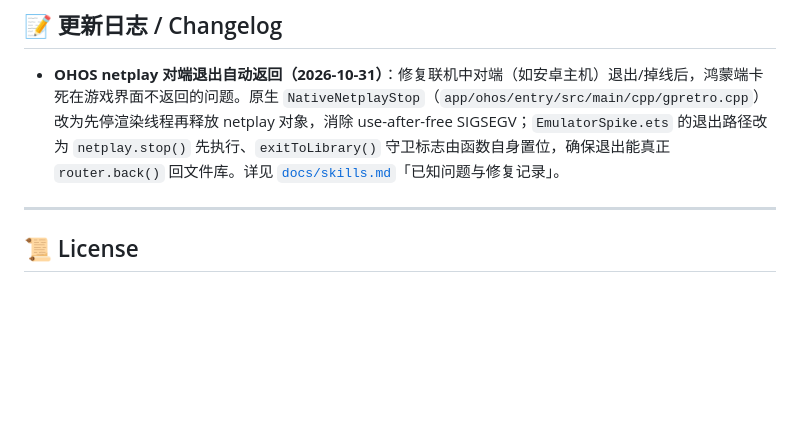
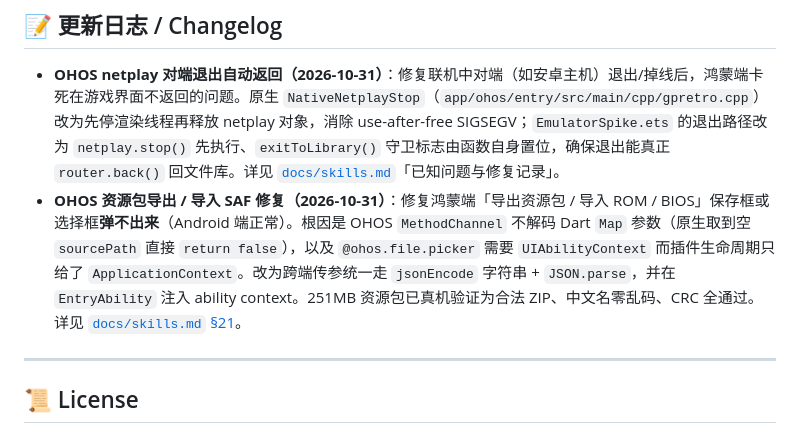
Before and after one commit to chihinglau/RetroEmuPouch, a Markdown page: README.md, the part around the change. Rendered like a GitHub page; blank space fills up the shorter version.

Commit message:
docs: OHOS 导出/导入 SAF 修复记录（skills §21 + README 变更日志）

```diff
--- a/README.md
+++ b/README.md
@@ -334,6 +334,7 @@ powershell -ExecutionPolicy Bypass -File scripts\make-release-keystore.ps1
 ## 📝 更新日志 / Changelog
 
 - **OHOS netplay 对端退出自动返回（2026-10-31）**：修复联机中对端（如安卓主机）退出/掉线后，鸿蒙端卡死在游戏界面不返回的问题。原生 `NativeNetplayStop`（`app/ohos/entry/src/main/cpp/gpretro.cpp`）改为先停渲染线程再释放 netplay 对象，消除 use-after-free SIGSEGV；`EmulatorSpike.ets` 的退出路径改为 `netplay.stop()` 先执行、`exitToLibrary()` 守卫标志由函数自身置位，确保退出能真正 `router.back()` 回文件库。详见 [`docs/skills.md`](./docs/skills.md)「已知问题与修复记录」。
+- **OHOS 资源包导出 / 导入 SAF 修复（2026-10-31）**：修复鸿蒙端「导出资源包 / 导入 ROM / BIOS」保存框或选择框**弹不出来**（Android 端正常）。根因是 OHOS `MethodChannel` 不解码 Dart `Map` 参数（原生取到空 `sourcePath` 直接 `return false`），以及 `@ohos.file.picker` 需要 `UIAbilityContext` 而插件生命周期只给了 `ApplicationContext`。改为跨端传参统一走 `jsonEncode` 字符串 + `JSON.parse`，并在 `EntryAbility` 注入 ability context。251MB 资源包已真机验证为合法 ZIP、中文名零乱码、CRC 全通过。详见 [`docs/skills.md` §21](./docs/skills.md)。
 
 ---
 
```
Also changed, not shown: docs/skills.md (+34 -0 lines).
